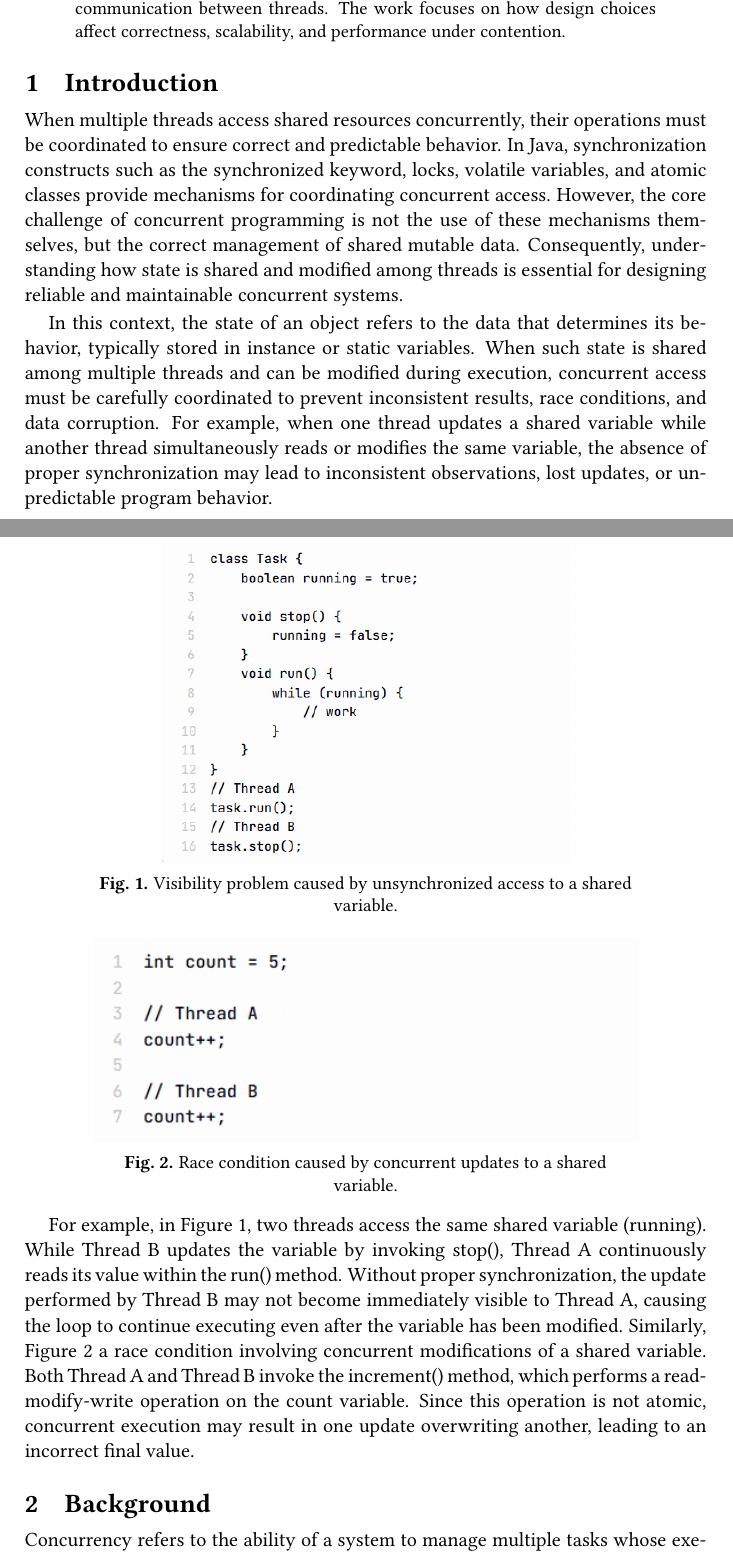
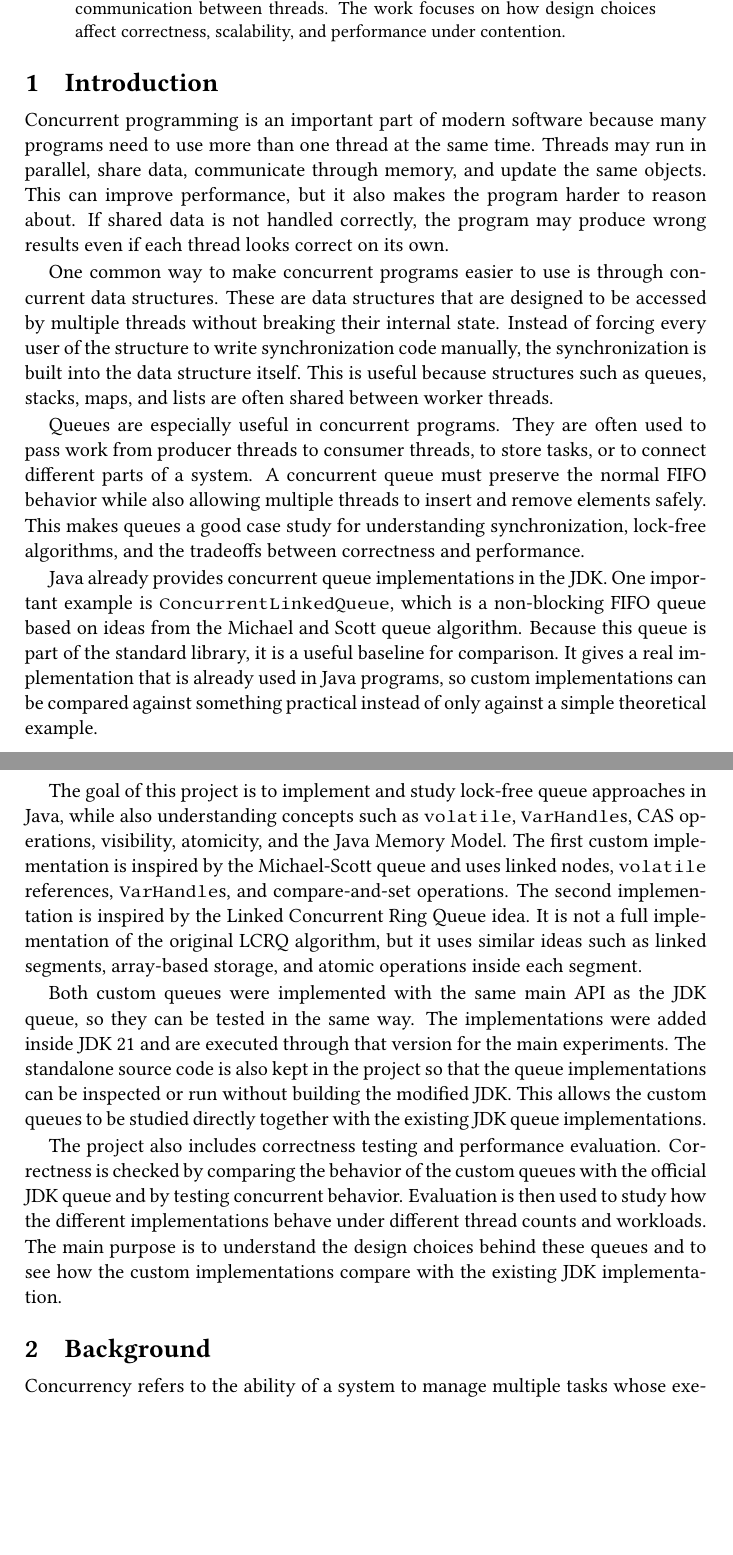
Before and after one commit to aggelos-gk/cs446-java-concurrency, a LaTeX paper (paper/report.tex, which reads paper/sections/introduction.tex): two parts of pages 1 and 2 of 20, joined at a grey line, cut so that both start at the same text, the shorter picture padded with empty space. Compiled offline with pdfLaTeX.

Commit message:
update: paper

```diff
--- a/paper/sections/introduction.tex
+++ b/paper/sections/introduction.tex
@@ -1,12 +1,14 @@
 \section{Introduction}
-When multiple threads access shared resources concurrently, their operations must be coordinated to ensure correct and predictable behavior. In Java, synchronization constructs such as the synchronized keyword, locks, volatile variables, and atomic classes provide mechanisms for coordinating concurrent access. However, the core challenge of concurrent programming is not the use of these mechanisms themselves, but the correct management of shared mutable data. Consequently, understanding how state is shared and modified among threads is essential for designing reliable and maintainable concurrent systems.
+Concurrent programming is an important part of modern software because many programs need to use more than one thread at the same time. Threads may run in parallel, share data, communicate through memory, and update the same objects. This can improve performance, but it also makes the program harder to reason about. If shared data is not handled correctly, the program may produce wrong results even if each thread looks correct on its own.
 
-In this context, the state of an object refers to the data that determines its behavior, typically stored in instance or static variables. When such state is shared among multiple threads and can be modified during execution, concurrent access must be carefully coordinated to prevent inconsistent results, race conditions, and data corruption. For example, when one thread updates a shared variable while another thread simultaneously reads or modifies the same variable, the absence of proper synchronization may lead to inconsistent observations, lost updates, or unpredictable program behavior.
+One common way to make concurrent programs easier to use is through concurrent data structures. These are data structures that are designed to be accessed by multiple threads without breaking their internal state. Instead of forcing every user of the structure to write synchronization code manually, the synchronization is built into the data structure itself. This is useful because structures such as queues, stacks, maps, and lists are often shared between worker threads.
 
+Queues are especially useful in concurrent programs. They are often used to pass work from producer threads to consumer threads, to store tasks, or to connect different parts of a system. A concurrent queue must preserve the normal FIFO behavior while also allowing multiple threads to insert and remove elements safely. This makes queues a good case study for understanding synchronization, lock-free algorithms, and the tradeoffs between correctness and performance.
 
+Java already provides concurrent queue implementations in the JDK. One important example is \texttt{ConcurrentLinkedQueue}, which is a non-blocking FIFO queue based on ideas from the Michael and Scott queue algorithm. Because this queue is part of the standard library, it is a useful baseline for comparison. It gives a real implementation that is already used in Java programs, so custom implementations can be compared against something practical instead of only against a simple theoretical example.
 
-\paperfigure{figure1.png}{Visibility problem caused by unsynchronized access to a shared variable.}
+The goal of this project is to implement and study lock-free queue approaches in Java, while also understanding concepts such as \texttt{volatile}, \texttt{VarHandle}s, CAS operations, visibility, atomicity, and the Java Memory Model. The first custom implementation is inspired by the Michael-Scott queue and uses linked nodes, \texttt{volatile} references, \texttt{VarHandle}s, and compare-and-set operations. The second implementation is inspired by the Linked Concurrent Ring Queue idea. It is not a full implementation of the original LCRQ algorithm, but it uses similar ideas such as linked segments, array-based storage, and atomic operations inside each segment.
 
-\paperfigure{figure2.png}{Race condition caused by concurrent updates to a shared variable.}
+Both custom queues were implemented with the same main API as the JDK queue, so they can be tested in the same way. The implementations were added inside JDK 21 and are executed through that version for the main experiments. The standalone source code is also kept in the project so that the queue implementations can be inspected or run without building the modified JDK. This allows the custom queues to be studied directly together with the existing JDK queue implementations.
 
-For example, in Figure 1, two threads access the same shared variable (running). While Thread B updates the variable by invoking stop(), Thread A continuously reads its value within the run() method. Without proper synchronization, the update performed by Thread B may not become immediately visible to Thread A, causing the loop to continue executing even after the variable has been modified. Similarly, Figure 2 a race condition involving concurrent modifications of a shared variable. Both Thread A and Thread B invoke the increment() method, which performs a read-modify-write operation on the count variable. Since this operation is not atomic, concurrent execution may result in one update overwriting another, leading to an incorrect final value.
+The project also includes correctness testing and performance evaluation. Correctness is checked by comparing the behavior of the custom queues with the official JDK queue and by testing concurrent behavior. Evaluation is then used to study how the different implementations behave under different thread counts and workloads. The main purpose is to understand the design choices behind these queues and to see how the custom implementations compare with the existing JDK implementation.
```
Also changed, not shown: paper/sections/background.tex (+6 -6 lines), paper/sections/implementation.tex (+4 -4 lines), paper/figures/figure10.png, paper/figures/figure11.png, paper/figures/figure12.png, paper/figures/figure14.png (added), paper/figures/figure15.png (added), paper/figures/figure16.png (added), paper/figures/figure17.png (added), paper/figures/figure18.png (added), paper/figures/msqueue-offer.png (deleted), paper/figures/msqueue-poll.png (deleted), paper/report.pdf, 2 other files.
